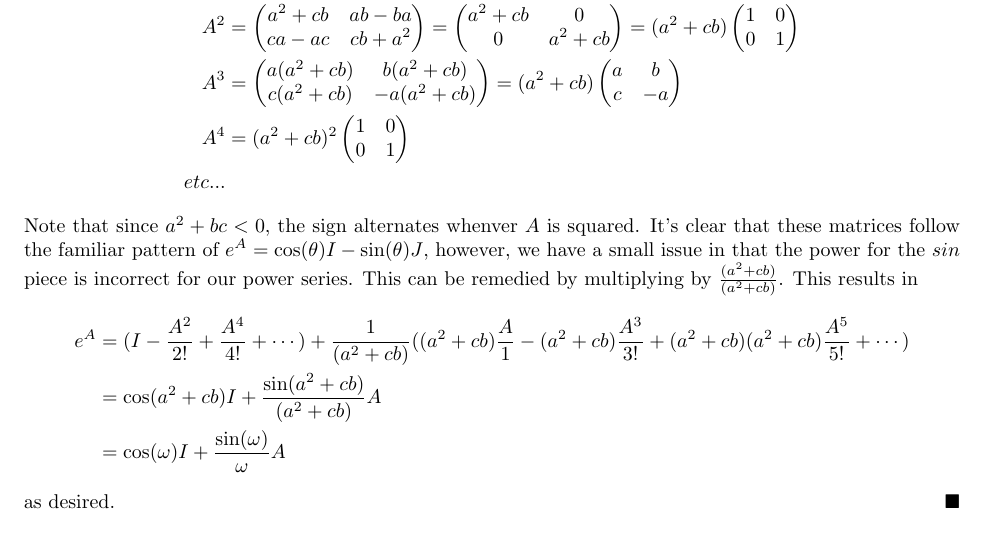
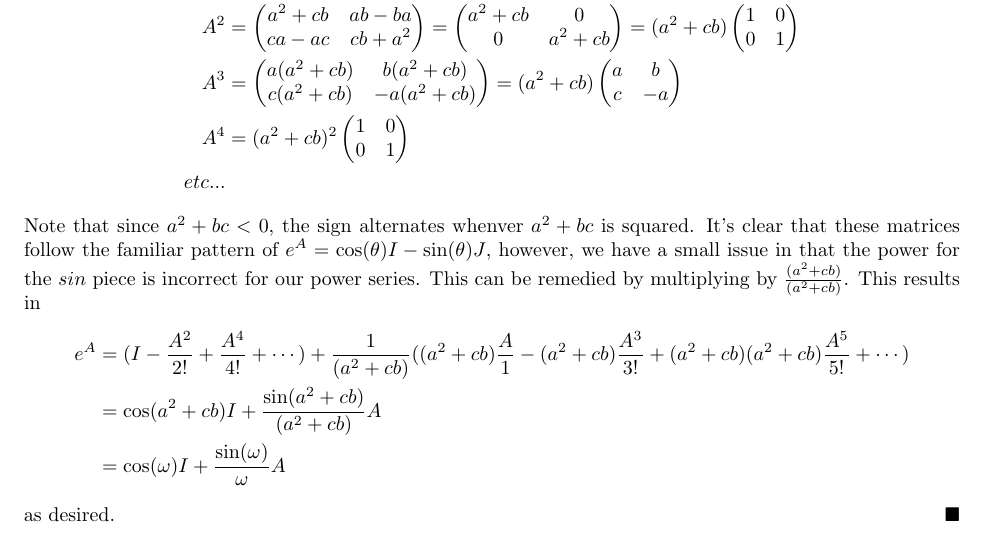
Before and after one commit to DavidTheTurner/hw-6, a LaTeX document (main.tex, which reads questions/b2/parts/1.tex): part of page 4 of 19, cut so that both start at the same text. Compiled offline with pdfLaTeX.

```diff
--- a/questions/b2/parts/1.tex
+++ b/questions/b2/parts/1.tex
@@ -52,7 +52,7 @@
         \end{pmatrix} \\
         etc...
     \end{align*}
-    Note that since $a^2 + bc < 0$, the sign alternates whenver $A$ is squared. It's clear that these matrices follow the familiar pattern of $e^A = \cos(\theta)I - \sin(\theta)J$, however, we have
+    Note that since $a^2 + bc < 0$, the sign alternates whenver $a^2 + bc$ is squared. It's clear that these matrices follow the familiar pattern of $e^A = \cos(\theta)I - \sin(\theta)J$, however, we have
     a small issue in that the power for the $sin$ piece is incorrect for our power series. This can be remedied by
     multiplying by $\frac{(a^2 + cb)}{(a^2 + cb)}$. This results in
     \begin{align*}
```
